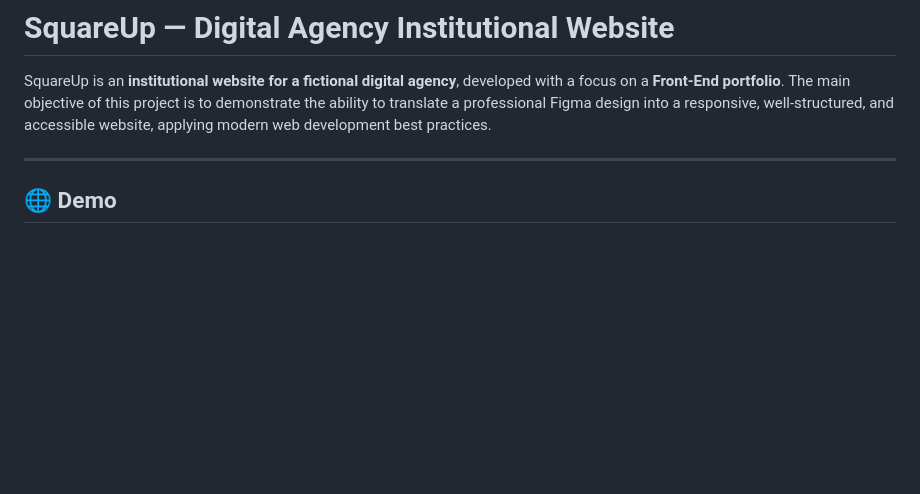
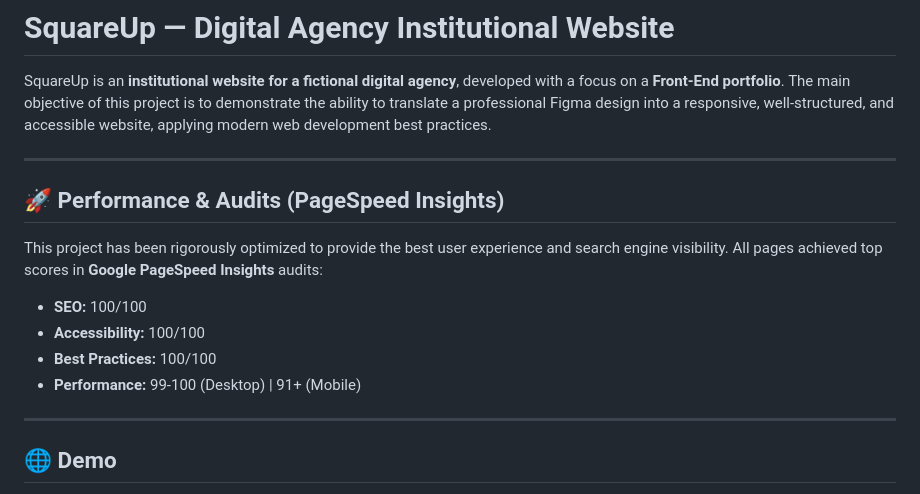
Before and after one commit to jeffvini/project-digital-agency, a Markdown page: README.md, the part around the change. Drawn GitHub-style; blank space fills up the shorter version.

```diff
--- a/README.md
+++ b/README.md
@@ -5,6 +5,17 @@
 
 SquareUp is an **institutional website for a fictional digital agency**, developed with a focus on a **Front-End portfolio**.
 The main objective of this project is to demonstrate the ability to translate a professional Figma design into a responsive, well-structured, and accessible website, applying modern web development best practices.
+
+---
+
+## 🚀 Performance & Audits (PageSpeed Insights)
+
+This project has been rigorously optimized to provide the best user experience and search engine visibility. All pages achieved top scores in **Google PageSpeed Insights** audits:
+
+* **SEO:** 100/100
+* **Accessibility:** 100/100
+* **Best Practices:** 100/100
+* **Performance:** 99-100 (Desktop) | 91+ (Mobile)
 
 ---
 
```
Also changed, not shown: README-pt-BR.md (+11 -0 lines).
